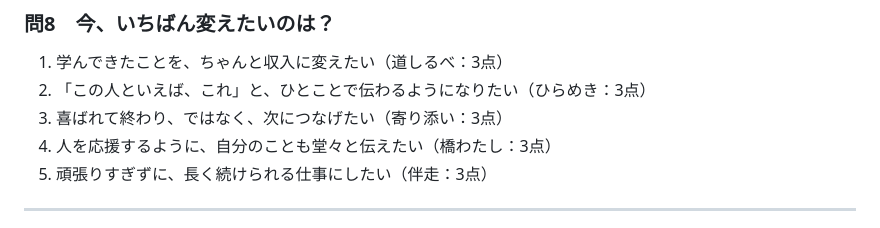
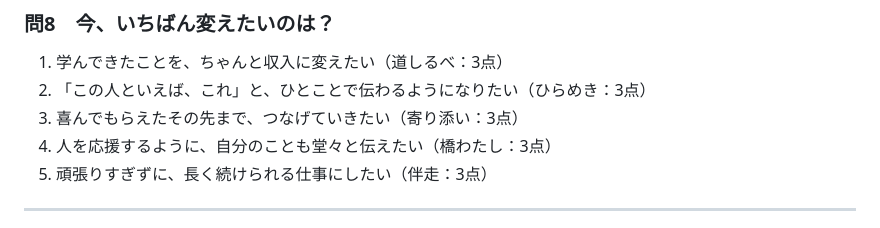
Before and after one commit to michiyo1023/kigyo-5step-lp, a Markdown page: notes/fasttype-genkou-v1.md, the part around the change. Drawn GitHub-style.

```diff
--- a/notes/fasttype-genkou-v1.md
+++ b/notes/fasttype-genkou-v1.md
@@ -95,7 +95,7 @@
 ### 問8　今、いちばん変えたいのは？
 1. 学んできたことを、ちゃんと収入に変えたい（道しるべ：3点）
 2. 「この人といえば、これ」と、ひとことで伝わるようになりたい（ひらめき：3点）
-3. 喜ばれて終わり、ではなく、次につなげたい（寄り添い：3点）
+3. 喜んでもらえたその先まで、つなげていきたい（寄り添い：3点）
 4. 人を応援するように、自分のことも堂々と伝えたい（橋わたし：3点）
 5. 頑張りすぎずに、長く続けられる仕事にしたい（伴走：3点）
 
```
Also changed, not shown: notes/fasttype-settei-sheet.md (added, +136 -0 lines).
